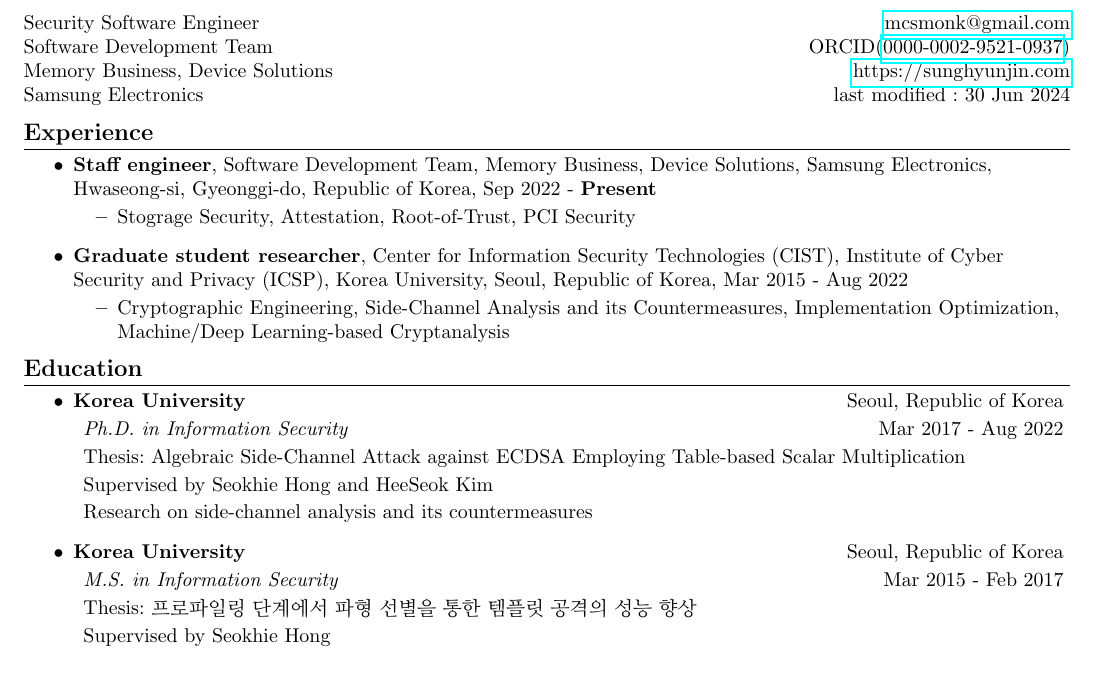
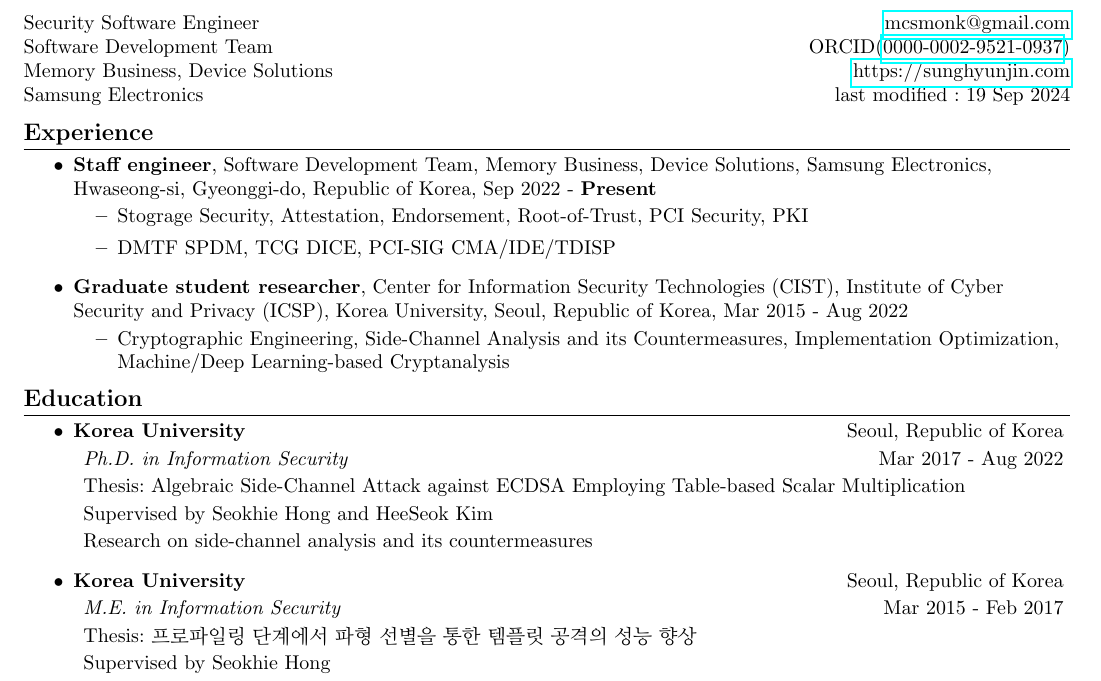
Before and after one commit to mcsmonk/CV-tex, a LaTeX CV (CV.tex): part of page 1 of 3, cut so that both start at the same text. Compiled offline with pdfLaTeX.

Commit message:
Update current work and change ME

```diff
--- a/CV.tex
+++ b/CV.tex
@@ -53,7 +53,7 @@
   Security Software Engineer & \href{mailto:mcsmonk@gmail.com}{mcsmonk@gmail.com}\\
   Software Development Team & ORCID(\href{https://orcid.org/0000-0002-9521-0937}{0000-0002-9521-0937})\\
   Memory Business, Device Solutions & \href{https://sunghyunjin.com}{https://sunghyunjin.com}\\
-  Samsung Electronics & last modified : 30 Jun 2024\\
+  Samsung Electronics & last modified : 19 Sep 2024\\
 \end{tabular*}
 
 
@@ -76,7 +76,8 @@
     \item {\textbf{Staff engineer}, Software Development Team, Memory Business, Device Solutions, Samsung Electronics, Hwaseong-si, Gyeonggi-do, Republic of Korea, Sep 2022 - \textbf{Present}}
         \vspace{-6pt}
         \begin{itemize}
-            \item {Stograge Security, Attestation, Root-of-Trust, PCI Security}
+            \item {Stograge Security, Attestation, Endorsement, Root-of-Trust, PCI Security, PKI}
+            \item {DMTF SPDM, TCG DICE, PCI-SIG CMA/IDE/TDISP}
         \end{itemize}
     \item {\textbf{Graduate student researcher}, Center for Information Security Technologies (CIST), Institute of Cyber Security and Privacy (ICSP), Korea University, Seoul, Republic of Korea, Mar 2015 - Aug 2022}
         \vspace{-6pt}
@@ -115,7 +116,7 @@
     \item {\textbf{Korea University} \hfill Seoul, Republic of Korea}
         \vspace{-6pt}
         \begin{description}
-            \item {\textit{M.S. in Information Security} \hfill Mar 2015 - Feb 2017}
+            \item {\textit{M.E. in Information Security} \hfill Mar 2015 - Feb 2017}
             \vspace{-2pt}
             \item {Thesis: 프로파일링 단계에서 파형 선별을 통한 템플릿 공격의 성능 향상}
             \vspace{-2pt}
```
Also changed, not shown: CV.pdf.
